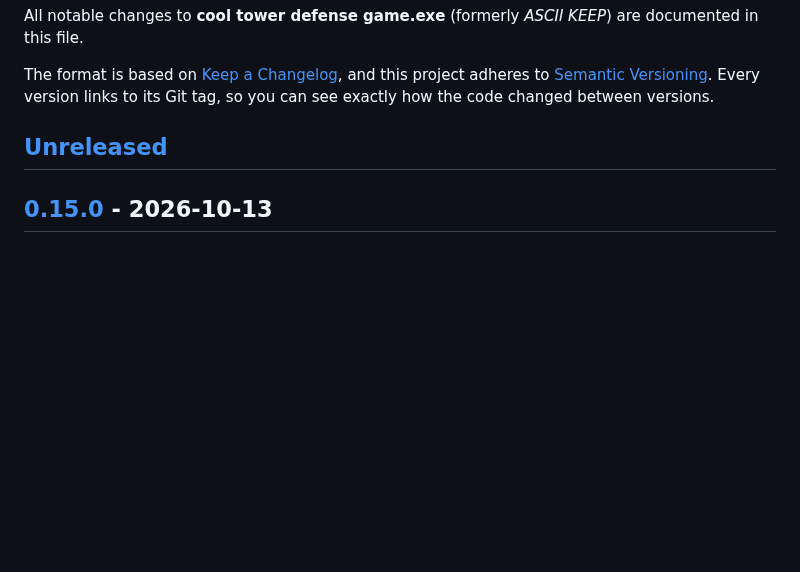
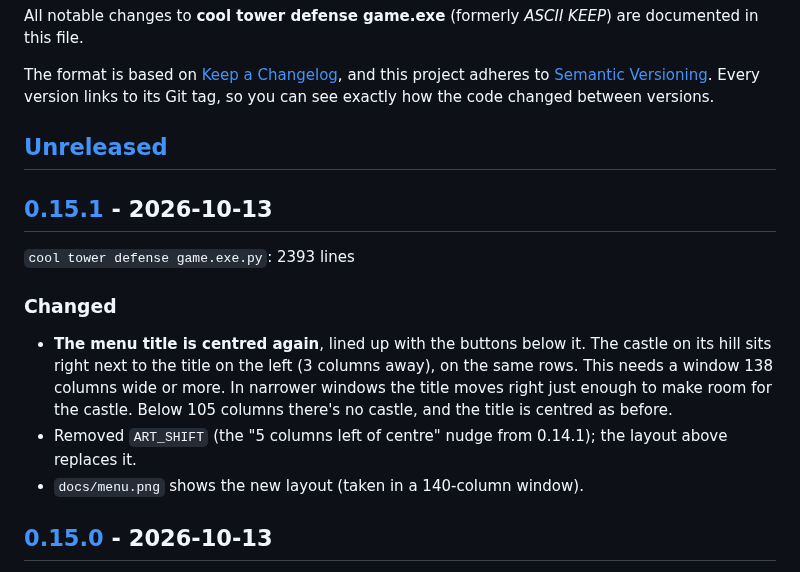
Before and after one commit to zsidiadi/Ball-Heckaton-ascii-game, a Markdown page: CHANGELOG.md, the part around one of its changes. Drawn GitHub-style; blank space fills up the shorter version.

```diff
--- a/CHANGELOG.md
+++ b/CHANGELOG.md
@@ -8,5 +8,17 @@ Every version links to its Git tag, so you can see exactly how the code changed
 
 ## [Unreleased]
 
+## [0.15.1] - 2026-10-13
+
+`cool tower defense game.exe.py`: 2393 lines
+
+### Changed
+- **The menu title is centred again**, lined up with the buttons below it. The castle on its hill sits right
+  next to the title on the left (3 columns away), on the same rows. This needs a window 138 columns wide or
+  more. In narrower windows the title moves right just enough to make room for the castle. Below 105 columns
+  there's no castle, and the title is centred as before.
+- Removed `ART_SHIFT` (the "5 columns left of centre" nudge from 0.14.1); the layout above replaces it.
+- `docs/menu.png` shows the new layout (taken in a 140-column window).
+
 ## [0.15.0] - 2026-10-13
 
```
Also changed, not shown: other parts of CHANGELOG.md (+4 -2 lines), README.md (+7 -4 lines), docs/menu.png, 1 other file.
